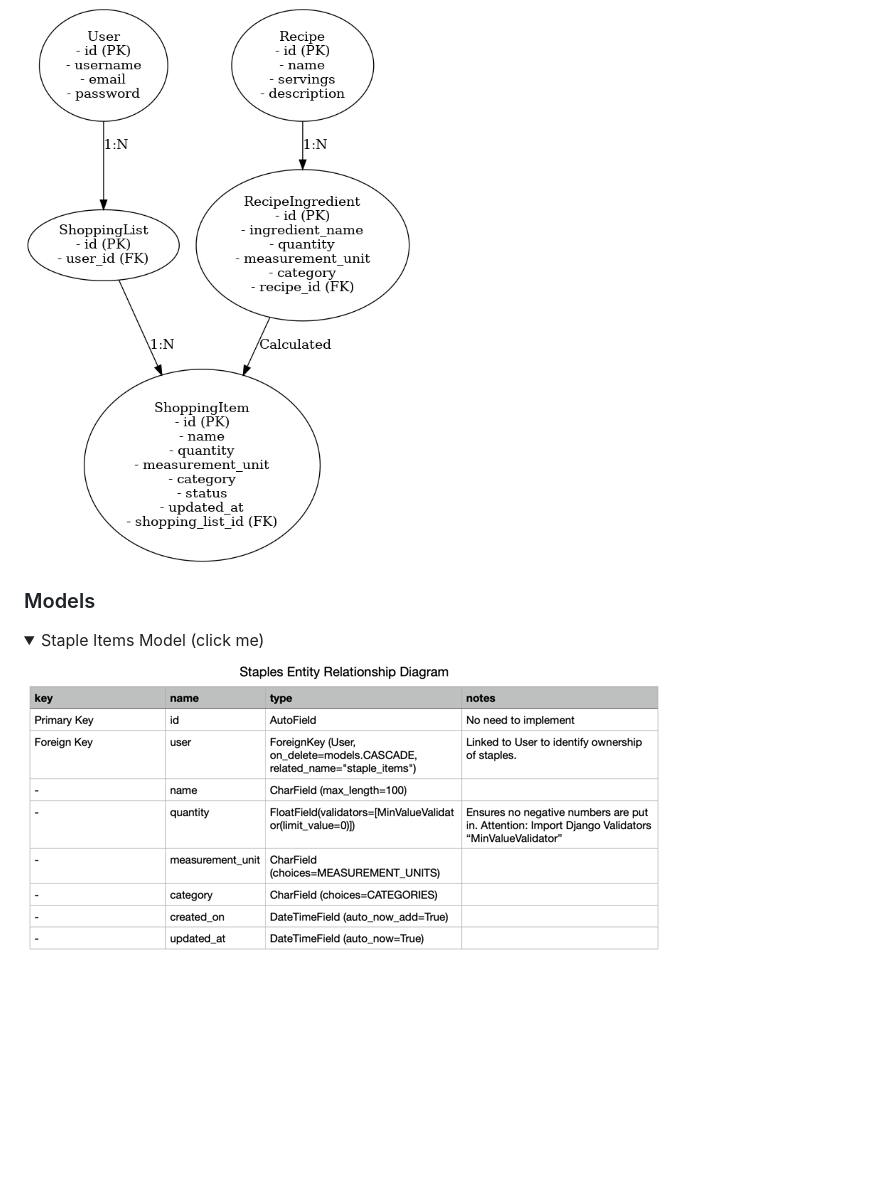
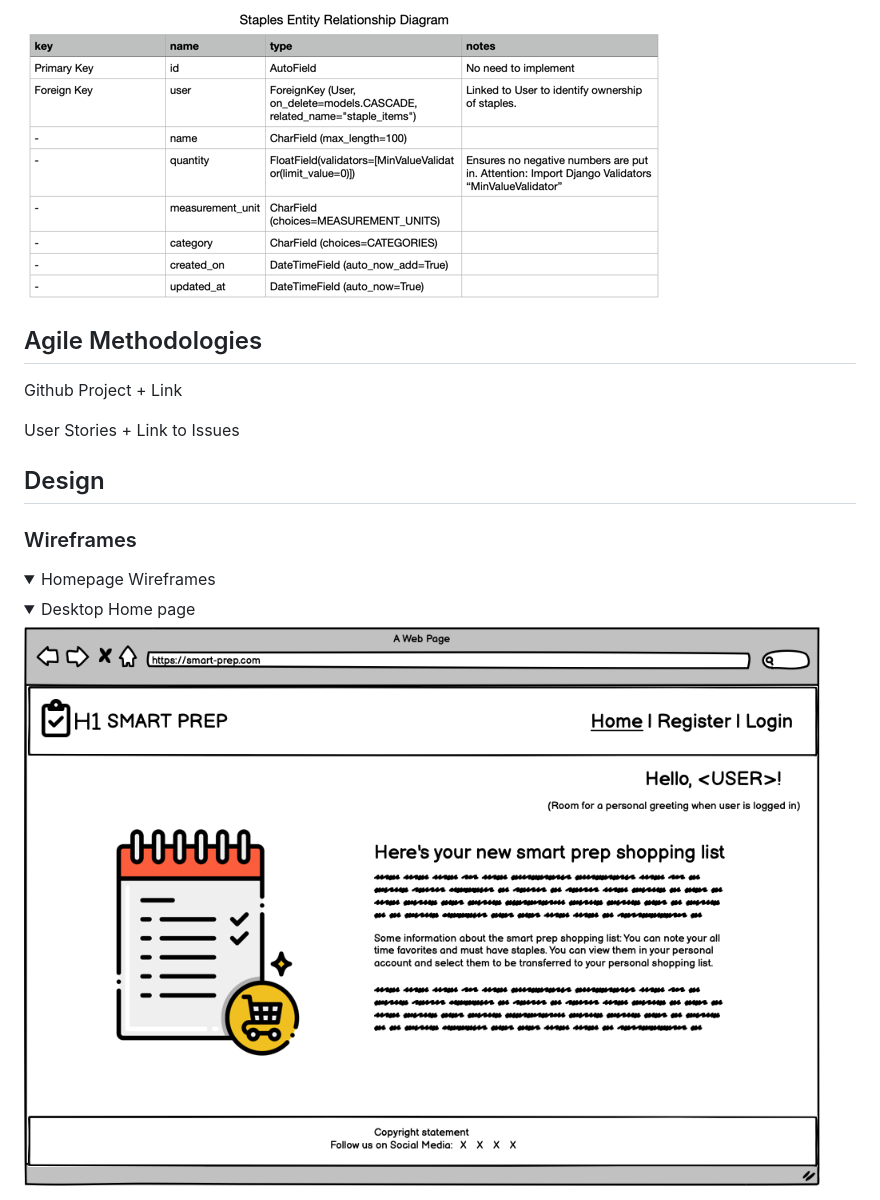
Before and after one commit to nathiedeheyl/pp4_smart-prep, a Markdown page: README.md, the part around the change printed below. Rendered like a GitHub page; pictures changed too: assets/images/wireframes/erd_database_0.png (deleted), docs/wireframes/Home Desktop.png (added); folded sections open; blank space fills up the shorter version.

```diff
--- a/README.md
+++ b/README.md
@@ -69,13 +125,24 @@ Topics:
 
-![ER Diagram](assets/images/wireframes/erd_database_0.png)
+![Model StapleItems](docs/wireframes/erd_model_1.png)
 
 </details>
 
-### Models
+## Agile Methodologies
+
+Github Project + Link
+
+User Stories + Link to Issues
+
+## Design
+
+### Wireframes
 
 <details>
-<summary>Staple Items Model (click me)</summary>
+<summary>Homepage Wireframes</summary>
 
-![Model StapleItems](assets/images/wireframes/erd_model_1.png)
+<details>
+<summary>Desktop Home page</summary>
+
+![Desktop Home page](docs/wireframes/Home%20Desktop.png)
 
 </details>
```
Also changed, not shown: other parts of README.md (+117 -38 lines), docs/wireframes/Home Mobile Dropdown.png (added), docs/wireframes/Home Mobile.png (added), docs/wireframes/Home Tablet.png (added), docs/wireframes/erd_model_1.png (renamed from assets/images/wireframes/erd_model_1.png).
